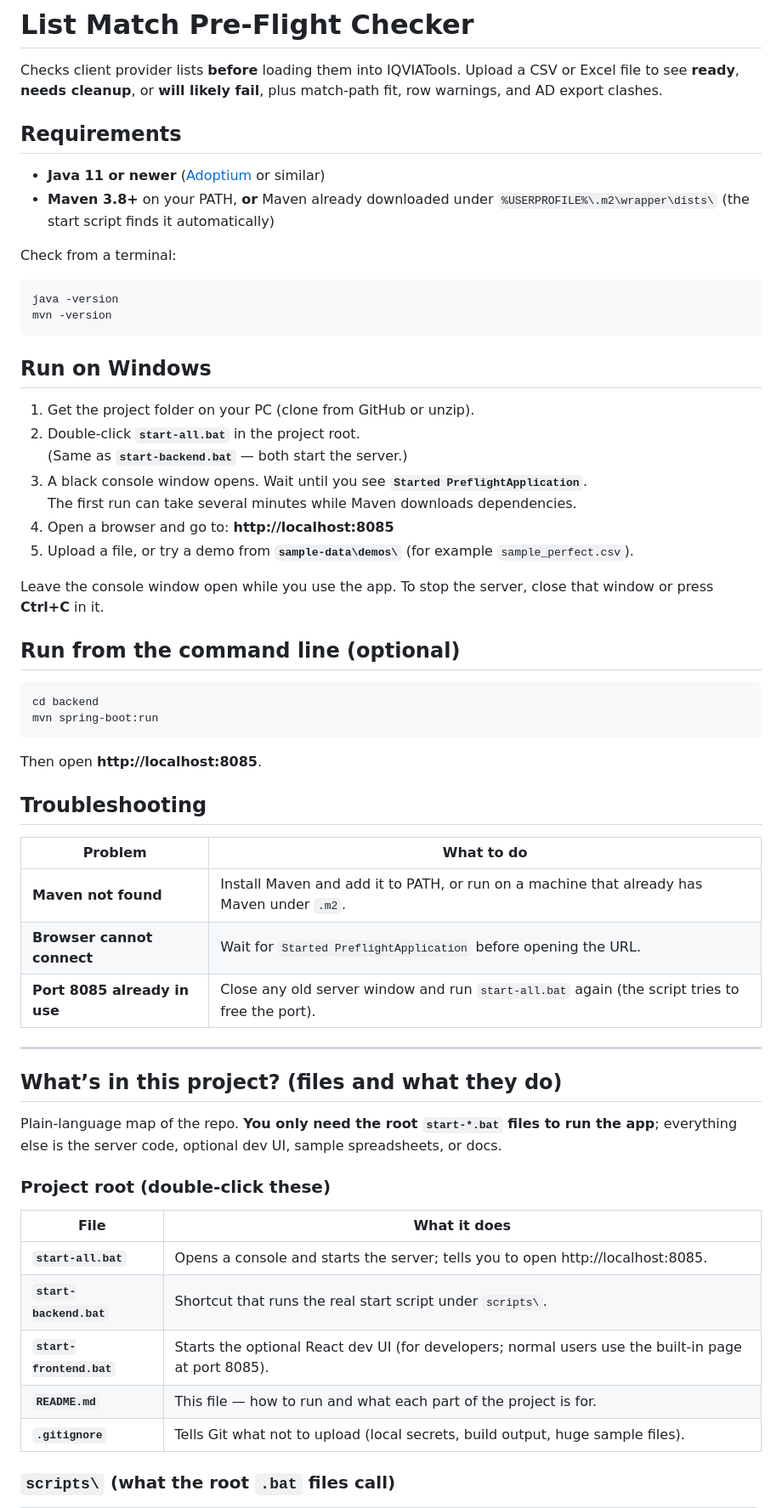
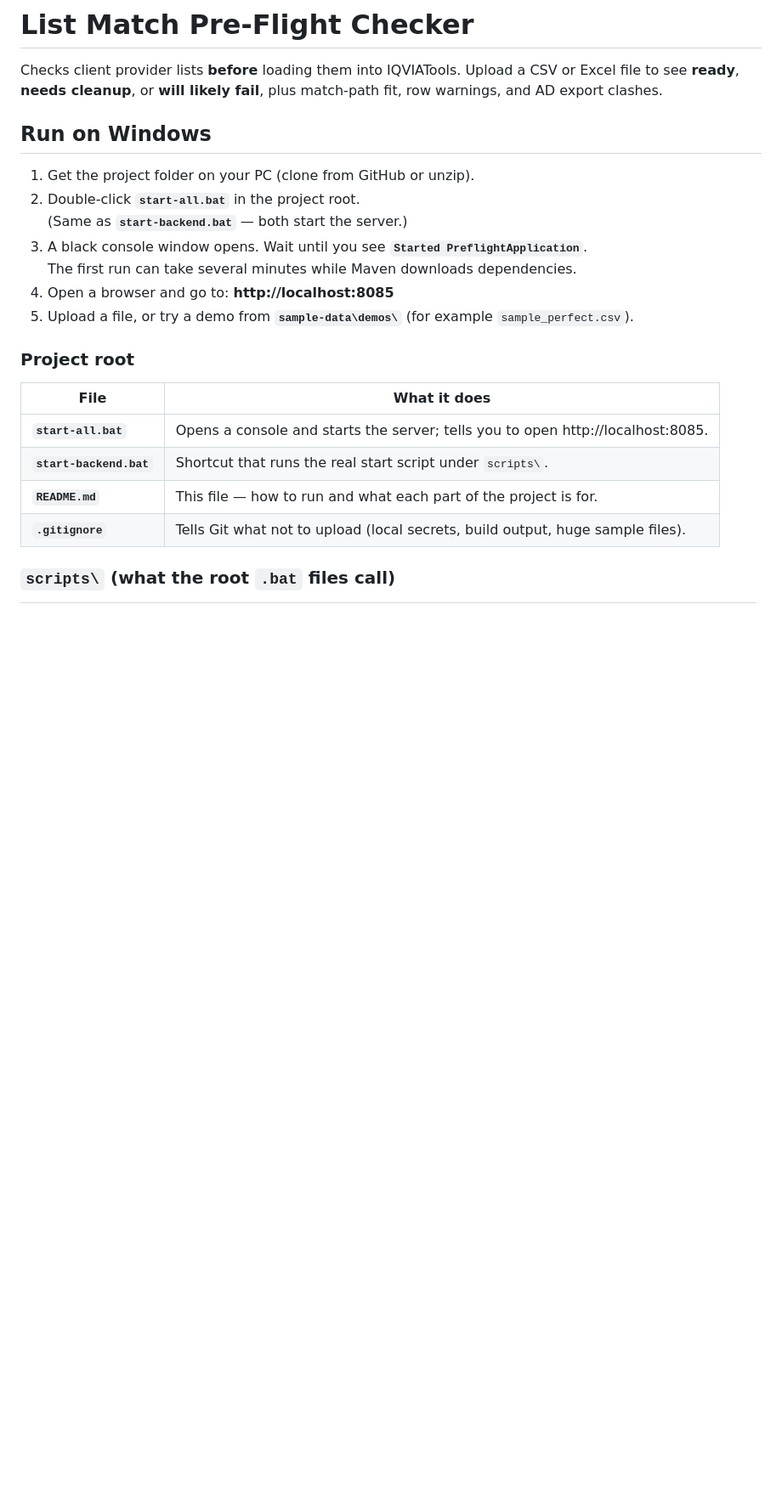
Before and after one commit to lavanya-vs/List-Match-Pre-Flight-Checker-Application, a Markdown page: README.md, the part around one of its changes. Shown at 85% size. GitHub-like rendering; blank space fills up the shorter version.

Commit message:
README
Removed requirements section and troubleshooting details from README.

````diff
--- a/README.md
+++ b/README.md
@@ -1,18 +1,6 @@
 # List Match Pre-Flight Checker
 
 Checks client provider lists **before** loading them into IQVIATools. Upload a CSV or Excel file to see **ready**, **needs cleanup**, or **will likely fail**, plus match-path fit, row warnings, and AD export clashes.
-
-## Requirements
-
-- **Java 11 or newer** ([Adoptium](https://adoptium.net/) or similar)
-- **Maven 3.8+** on your PATH, **or** Maven already downloaded under `%USERPROFILE%\.m2\wrapper\dists\` (the start script finds it automatically)
-
-Check from a terminal:
-
-```text
-java -version
-mvn -version
-```
 
 ## Run on Windows
 
@@ -24,38 +12,13 @@ mvn -version
 4. Open a browser and go to: **http://localhost:8085**
 5. Upload a file, or try a demo from **`sample-data\demos\`** (for example `sample_perfect.csv`).
 
-Leave the console window open while you use the app. To stop the server, close that window or press **Ctrl+C** in it.
 
-## Run from the command line (optional)
-
-```text
-cd backend
-mvn spring-boot:run
-```
-
-Then open **http://localhost:8085**.
-
-## Troubleshooting
-
-| Problem | What to do |
-|--------|------------|
-| **Maven not found** | Install Maven and add it to PATH, or run on a machine that already has Maven under `.m2`. |
-| **Browser cannot connect** | Wait for `Started PreflightApplication` before opening the URL. |
-| **Port 8085 already in use** | Close any old server window and run `start-all.bat` again (the script tries to free the port). |
-
----
-
-## What’s in this project? (files and what they do)
-
-Plain-language map of the repo. **You only need the root `start-*.bat` files to run the app**; everything else is the server code, optional dev UI, sample spreadsheets, or docs.
-
-### Project root (double-click these)
+### Project root
 
 | File | What it does |
 |------|----------------|
 | **`start-all.bat`** | Opens a console and starts the server; tells you to open http://localhost:8085. |
 | **`start-backend.bat`** | Shortcut that runs the real start script under `scripts\`. |
-| **`start-frontend.bat`** | Starts the optional React dev UI (for developers; normal users use the built-in page at port 8085). |
 | **`README.md`** | This file — how to run and what each part of the project is for. |
 | **`.gitignore`** | Tells Git what not to upload (local secrets, build output, huge sample files). |
 
````
Also changed, not shown: other parts of README.md (+0 -11 lines).
